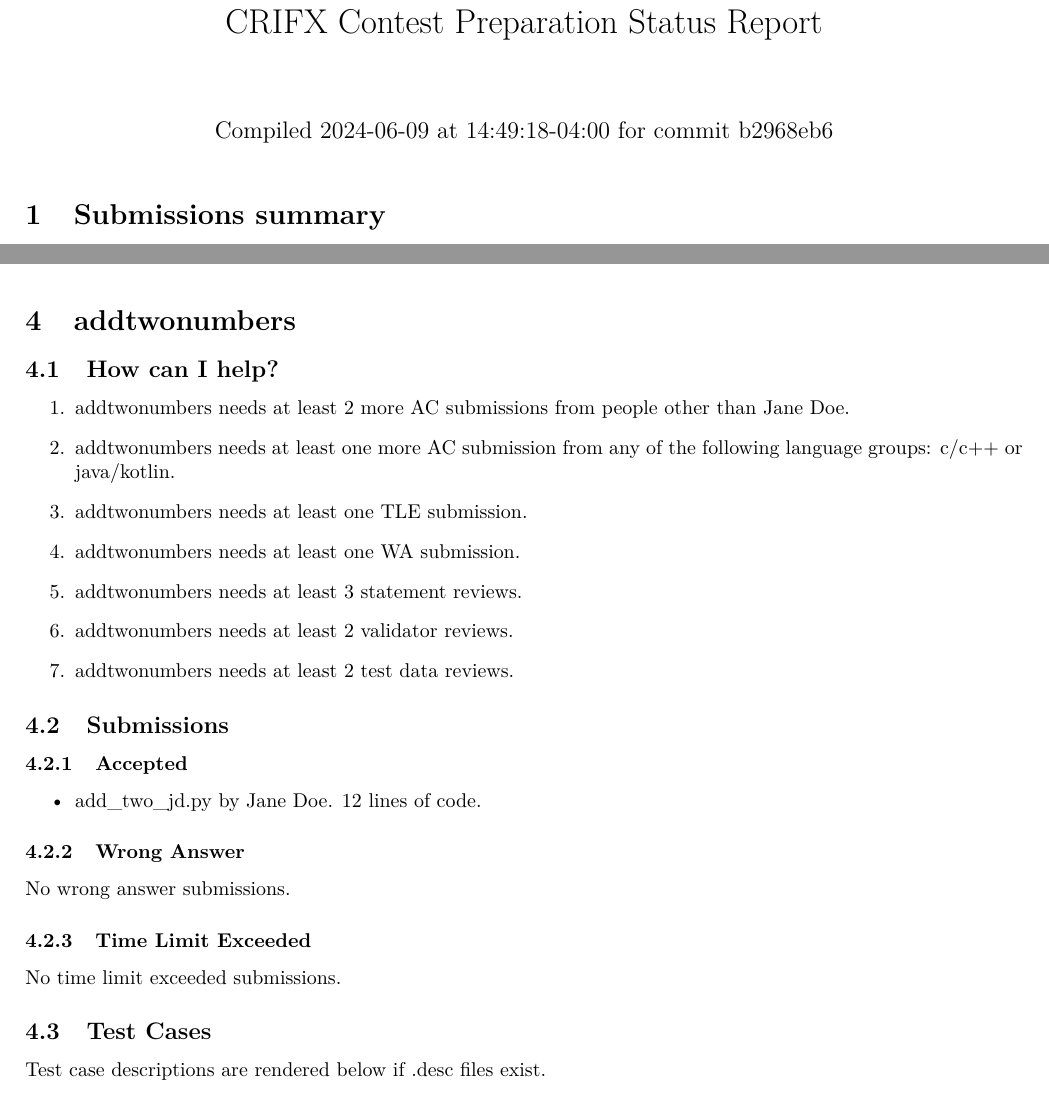
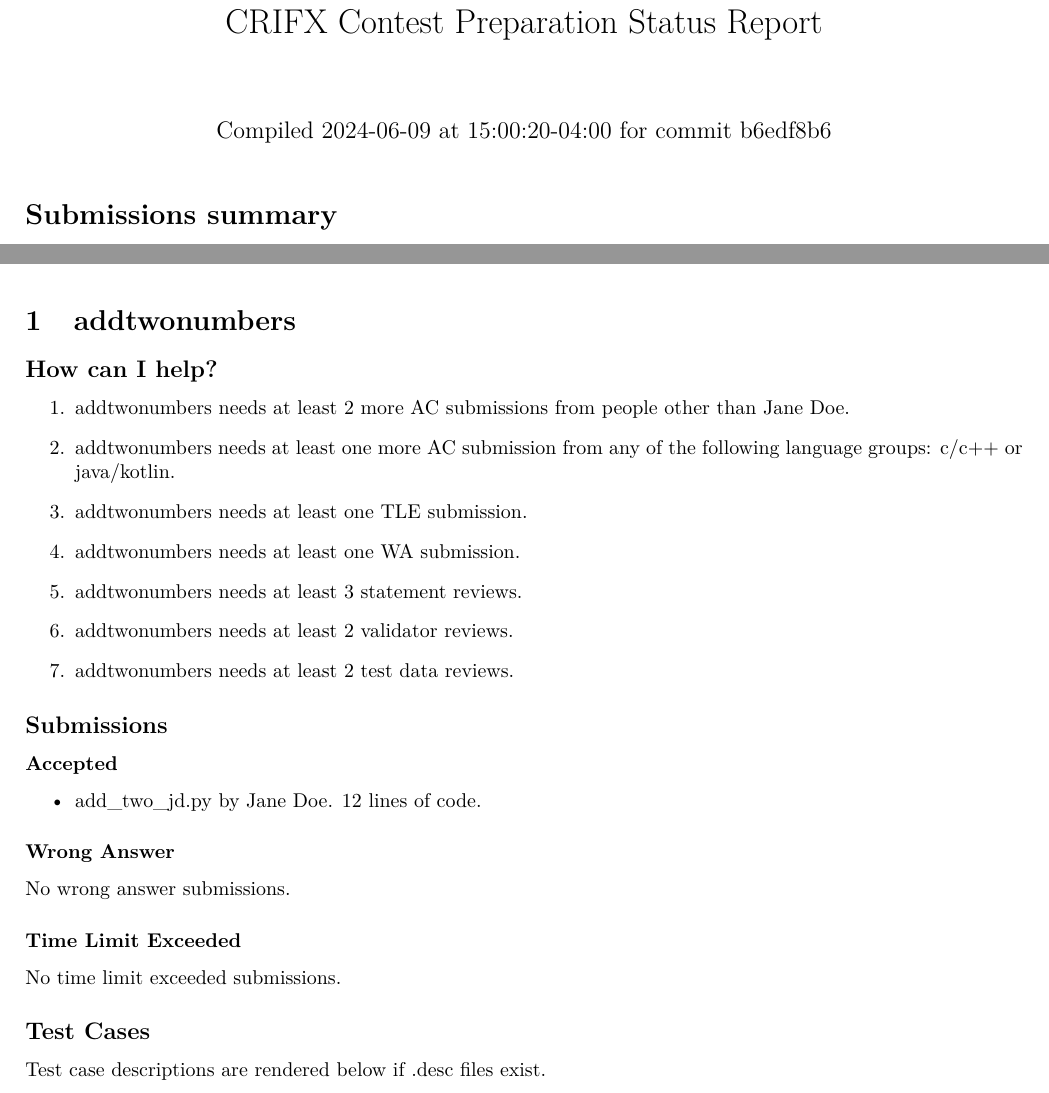
Before and after one commit to FinnLidbetter/crifx, a LaTeX problem sheet (examples/example_problemset/.crifx/crifx-report.tex): two parts of pages 1 and 2 of 3, joined at a grey line, cut so that both start at the same text. The pictures show the PDF file examples/example_problemset/crifx-report.pdf that the author committed with the source.

Commit message:
Remove section numbering

```diff
--- a/examples/example_problemset/.crifx/crifx-report.tex
+++ b/examples/example_problemset/.crifx/crifx-report.tex
@@ -18,7 +18,7 @@
 \definecolor{insufficientred}{RGB}{255,100,100}%
 \definecolor{sufficientgreen}{RGB}{0,210,0}%
 \title{CRIFX Contest Preparation Status Report}%
-\date{Compiled \today~at \DTMcurrenttime\DTMcurrentzone~for commit b2968eb6}%
+\date{Compiled \today~at \DTMcurrenttime\DTMcurrentzone~for commit b6edf8b6}%
 %
 \begin{document}%
 \normalsize%
@@ -54,7 +54,7 @@
 \end{tabular}
 
 %
-\section{How can I help?}%
+\section*{How can I help?}%
 \label{sec:HowcanIhelp?}%
 \begin{enumerate}%
 \item%
@@ -87,7 +87,7 @@ Add input validators%
 \newpage%
 \section{addtwonumbers}%
 \label{sec:addtwonumbers}%
-\subsection{How can I help?}%
+\subsection*{How can I help?}%
 \label{subsec:HowcanIhelp?}%
 \begin{enumerate}%
 \item%
@@ -107,9 +107,9 @@ addtwonumbers needs at least 2 test data reviews.%
 \end{enumerate}
 
 %
-\subsection{Submissions}%
+\subsection*{Submissions}%
 \label{subsec:Submissions}%
-\subsubsection{Accepted}%
+\subsubsection*{Accepted}%
 \label{ssubsec:Accepted}%
 \begin{itemize}%
 \item%
@@ -117,17 +117,17 @@ add\_two\_jd.py by Jane Doe. 12 lines of code.%
 \end{itemize}
 
 %
-\subsubsection{Wrong Answer}%
+\subsubsection*{Wrong Answer}%
 \label{ssubsec:WrongAnswer}%
 No wrong answer submissions.%
 
 %
-\subsubsection{Time Limit Exceeded}%
+\subsubsection*{Time Limit Exceeded}%
 \label{ssubsec:TimeLimitExceeded}%
 No time limit exceeded submissions.%
 
 %
-\subsection{Test Cases}%
+\subsection*{Test Cases}%
 \label{subsec:TestCases}%
 Test case descriptions are rendered below if .desc files exist.%
 
@@ -135,7 +135,7 @@ Test case descriptions are rendered below if .desc files exist.%
 \newpage%
 \section{helloworld}%
 \label{sec:helloworld}%
-\subsection{How can I help?}%
+\subsection*{How can I help?}%
 \label{subsec:HowcanIhelp?}%
 \begin{enumerate}%
 \item%
@@ -147,9 +147,9 @@ helloworld needs at least one more validator review from someone other than Home
 \end{enumerate}
 
 %
-\subsection{Submissions}%
+\subsection*{Submissions}%
 \label{subsec:Submissions}%
-\subsubsection{Accepted}%
+\subsubsection*{Accepted}%
 \label{ssubsec:Accepted}%
 \begin{itemize}%
 \item%
@@ -159,7 +159,7 @@ hello\_finn.java by Finn Lidbetter. 9 lines of code.%
 \end{itemize}
 
 %
-\subsubsection{Wrong Answer}%
+\subsubsection*{Wrong Answer}%
 \label{ssubsec:WrongAnswer}%
 \begin{itemize}%
 \item%
@@ -167,12 +167,12 @@ lowercase\_only.py by Finn Lidbetter. 9 lines of code.%
 \end{itemize}
 
 %
-\subsubsection{Time Limit Exceeded}%
+\subsubsection*{Time Limit Exceeded}%
 \label{ssubsec:TimeLimitExceeded}%
 No time limit exceeded submissions.%
 
 %
-\subsection{Test Cases}%
+\subsection*{Test Cases}%
 \label{subsec:TestCases}%
 Test case descriptions are rendered below if .desc files exist.%
 \begin{itemize}%
```
Also changed, not shown: examples/example_problemset/crifx-report.pdf, examples/example_problemset/.crifx/crifx-report.tex (4 more changed lines), 1 other file.
